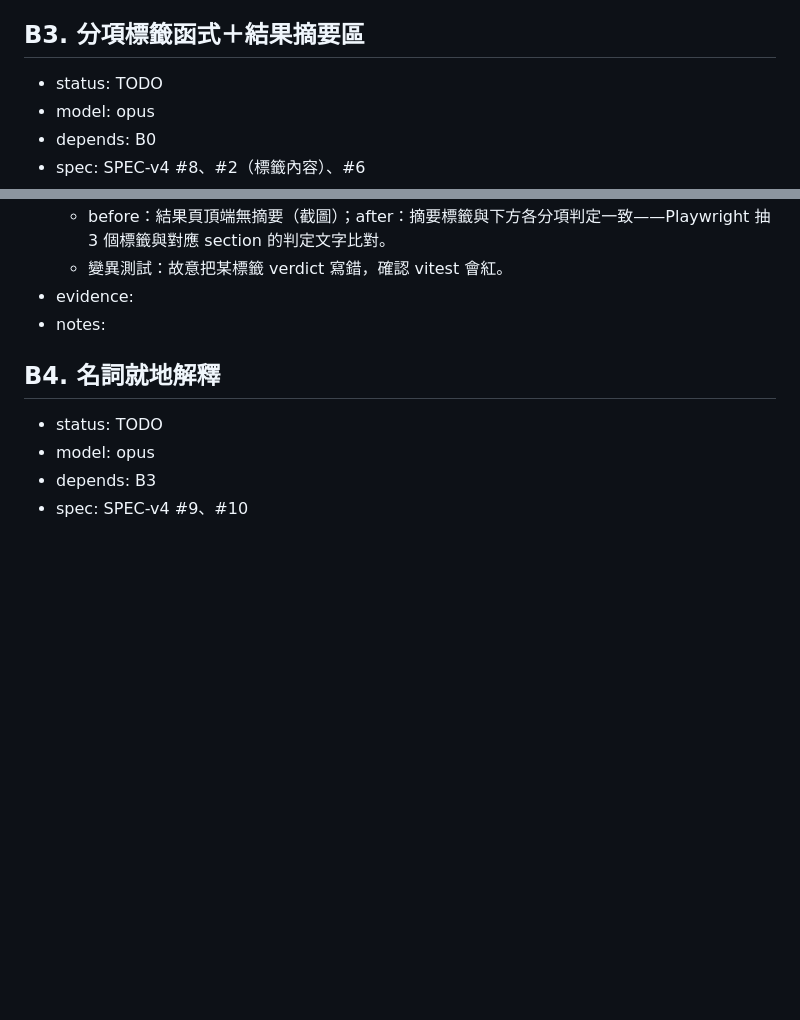
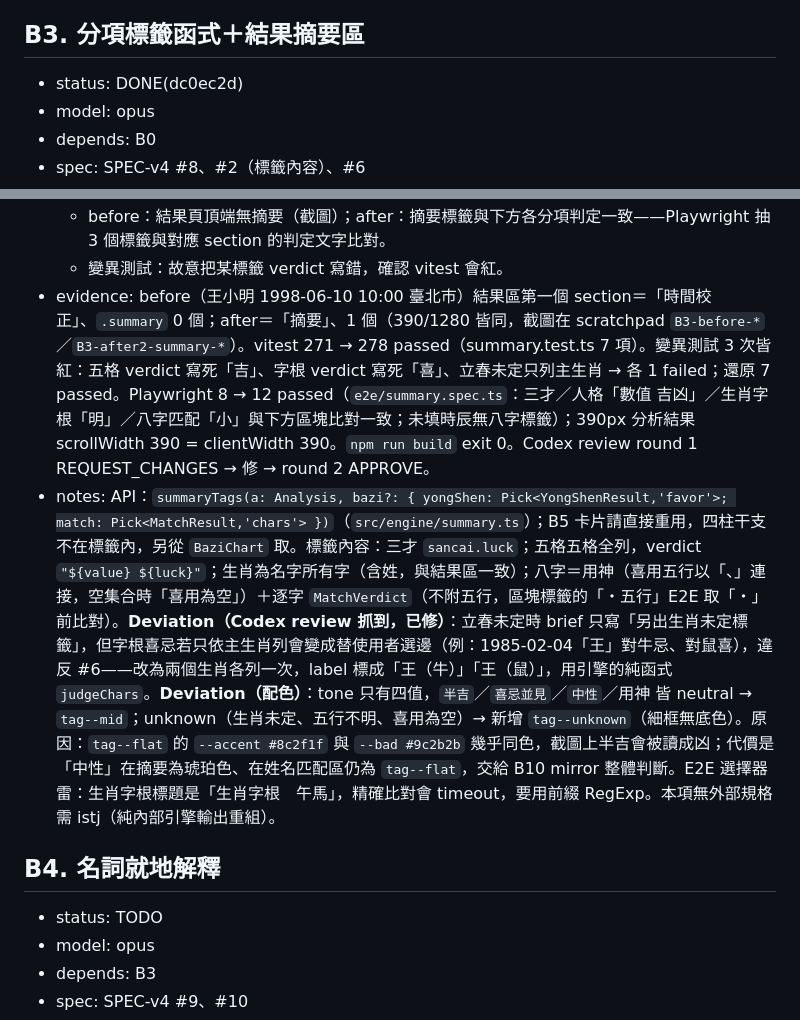
Before and after one commit to MMiooiMM/mio-shuming, a Markdown page: .claude/state/backlog.md, 2 parts joined by grey strips. Rendered like a GitHub page; blank space fills up the shorter version.

Commit message:
chore: backlog B3 DONE
Co-Authored-By: Claude Opus 5 (1M context) <noreply@anthropic.com>
Claude-Session: https://claude.ai/code/session_01LRyGMWmFwWGjf7tFGUseDs

```diff
--- a/.claude/state/backlog.md
+++ b/.claude/state/backlog.md
@@ -77,7 +77,7 @@
 - notes: istj 依據：ogp.me 明定必要屬性為 og:title/og:type/og:image/og:url（spec 本身未強制 og:image 用絕對網址，但其自身範例一律用絕對網址）；developers.facebook.com/docs/sharing/webmasters/images 建議 1200×630（1.91:1）、最小 200×200、上限 8MB。決策：og:url／og:image 寫死絕對網址（GitHub Pages 網域），因為爬蟲離開瀏覽器情境抓取 HTML，相對網址在該情境下的解析行為沒有規範保證；icon（favicon/apple-touch-icon）維持相對路徑（`./...`），沿用既有 `base:'./'` 慣例，交給瀏覽器自己解析。OG／icon 圖用 `tools/gen-og-image.mjs`（Playwright headless 截圖既有 devDependency `@playwright/test`，非新增 runtime 依賴）產生，可重製；favicon.svg 手刻，尺寸小不需要腳本。**待使用者實測**：LINE／FB 分享預覽除錯工具需要登入帳號抓取截圖，本 session 無法代做；其餘部分（meta 標籤、圖檔、CI 部署、200 curl）已完整驗證並 DONE，不算 BLOCKED。
 
 ## B3. 分項標籤函式＋結果摘要區
-- status: TODO
+- status: DONE(dc0ec2d)
 - model: opus
 - depends: B0
 - spec: SPEC-v4 #8、#2（標籤內容）、#6
@@ -93,8 +93,8 @@
 - verify:
   - before：結果頁頂端無摘要（截圖）；after：摘要標籤與下方各分項判定一致——Playwright 抽 3 個標籤與對應 section 的判定文字比對。
   - 變異測試：故意把某標籤 verdict 寫錯，確認 vitest 會紅。
-- evidence:
-- notes:
+- evidence: before（王小明 1998-06-10 10:00 臺北市）結果區第一個 section＝「時間校正」、`.summary` 0 個；after＝「摘要」、1 個（390/1280 皆同，截圖在 scratchpad `B3-before-*`／`B3-after2-summary-*`）。vitest 271 → 278 passed（summary.test.ts 7 項）。變異測試 3 次皆紅：五格 verdict 寫死「吉」、字根 verdict 寫死「喜」、立春未定只列主生肖 → 各 1 failed；還原 7 passed。Playwright 8 → 12 passed（`e2e/summary.spec.ts`：三才／人格「數值 吉凶」／生肖字根「明」／八字匹配「小」與下方區塊比對一致；未填時辰無八字標籤）；390px 分析結果 scrollWidth 390 = clientWidth 390。`npm run build` exit 0。Codex review round 1 REQUEST_CHANGES → 修 → round 2 APPROVE。
+- notes: API：`summaryTags(a: Analysis, bazi?: { yongShen: Pick<YongShenResult,'favor'>; match: Pick<MatchResult,'chars'> })`（`src/engine/summary.ts`）；B5 卡片請直接重用，四柱干支不在標籤內，另從 `BaziChart` 取。標籤內容：三才 `sancai.luck`；五格五格全列，verdict `"${value} ${luck}"`；生肖為名字所有字（含姓，與結果區一致）；八字＝用神（喜用五行以「、」連接，空集合時「喜用為空」）＋逐字 `MatchVerdict`（不附五行，區塊標籤的「・五行」E2E 取「・」前比對）。**Deviation（Codex review 抓到，已修）**：立春未定時 brief 只寫「另出生肖未定標籤」，但字根喜忌若只依主生肖列會變成替使用者選邊（例：1985-02-04「王」對牛忌、對鼠喜），違反 #6——改為兩個生肖各列一次，label 標成「王（牛）」「王（鼠）」，用引擎的純函式 `judgeChars`。**Deviation（配色）**：tone 只有四值，`半吉`／`喜忌並見`／`中性`／用神 皆 neutral → `tag--mid`；unknown（生肖未定、五行不明、喜用為空）→ 新增 `tag--unknown`（細框無底色）。原因：`tag--flat` 的 `--accent #8c2f1f` 與 `--bad #9c2b2b` 幾乎同色，截圖上半吉會被讀成凶；代價是「中性」在摘要為琥珀色、在姓名匹配區仍為 `tag--flat`，交給 B10 mirror 整體判斷。E2E 選擇器雷：生肖字根標題是「生肖字根　午馬」，精確比對會 timeout，要用前綴 RegExp。本項無外部規格需 istj（純內部引擎輸出重組）。
 
 ## B4. 名詞就地解釋
 - status: TODO
```
